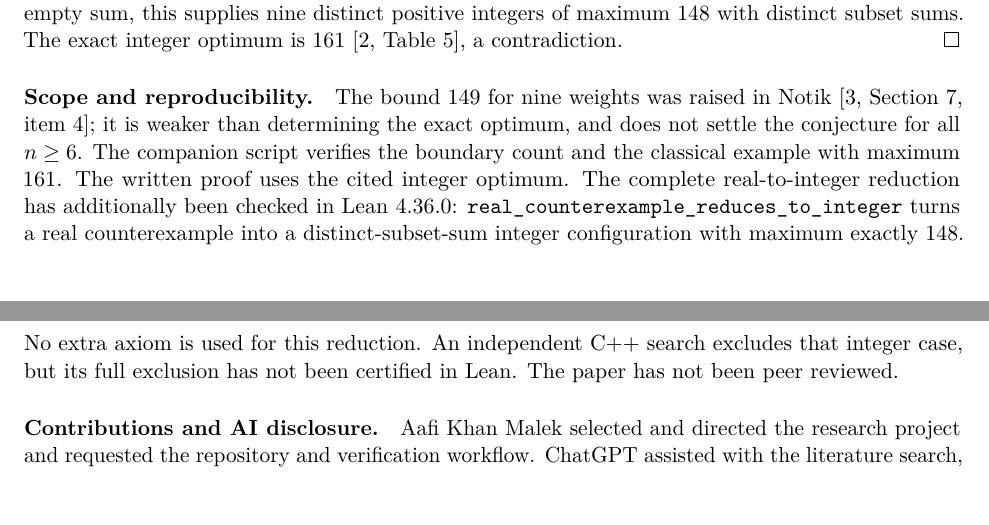
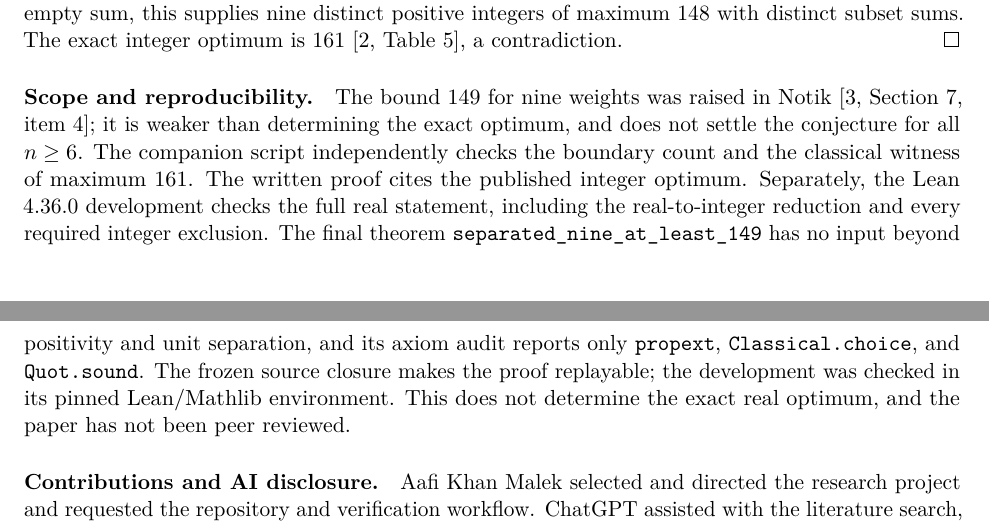
Before and after one commit to Aafimalek/novel-discoveries, a LaTeX paper (nine-separated-subset-sums/paper/nine-separated-subset-sums.tex): two parts of pages 2 and 3 of 3, joined at a grey line, cut so that both start at the same text, the shorter picture padded with empty space. Compiled offline with pdfLaTeX.

Commit message:
Link the end-to-end Lean theorem and update the nine-weights paper

```diff
--- a/nine-separated-subset-sums/paper/nine-separated-subset-sums.tex
+++ b/nine-separated-subset-sums/paper/nine-separated-subset-sums.tex
@@ -6,9 +6,9 @@
 \newtheorem{theorem}{Theorem}
 \newtheorem{lemma}{Lemma}
 \title{A lower bound of 149 for nine separated subset sums}
-\author{Aafi Khan Malek\\ \small Independent researcher\\
+\author{Aafi Khan Malek\\ \small Independent researcher, Ahmedabad, India\\
 \small\href{mailto:aafimalek2032@gmail.com}{\texttt{aafimalek2032@gmail.com}}}
-\date{27 November 2026}
+\date{28 November 2026}
 \begin{document}
 \maketitle
 \begin{abstract}
@@ -143,14 +143,18 @@ a contradiction.
 The bound $149$ for nine weights was raised in
 Notik \cite[Section 7, item 4]{notik}; it is weaker than
 determining the exact optimum, and does not settle the conjecture
-for all $n\ge6$. The companion script verifies the boundary
-count and the classical example with maximum $161$. The written proof uses the cited integer optimum. The complete
-real-to-integer reduction has additionally been checked in Lean 4.36.0:
-\texttt{real\_counterexample\_reduces\_to\_integer} turns a real
-counterexample into a distinct-subset-sum integer configuration with
-maximum exactly $148$. No extra axiom is used for this reduction.
-An independent C++ search excludes that integer case, but its full
-exclusion has not been certified in Lean. The paper has not been peer
+for all $n\ge6$. The companion script independently checks the boundary count and
+the classical witness of maximum 161. The written proof cites the
+published integer optimum. Separately, the
+\href{https://github.com/Aafimalek/novel-discoveries/tree/research/lean-rounding/nine-separated-subset-sums/verification/lean-real-149}{Lean 4.36.0 development}
+checks the full real statement, including the real-to-integer
+reduction and every required integer exclusion. The final theorem
+\texttt{separated\_nine\_at\_least\_149} has no input beyond positivity
+and unit separation, and its axiom audit reports only
+\texttt{propext}, \texttt{Classical.choice}, and \texttt{Quot.sound}.
+The frozen source closure makes the proof replayable; the development
+was checked in its pinned Lean/Mathlib environment. This does not
+determine the exact real optimum, and the paper has not been peer
 reviewed.
 
 \paragraph{Contributions and AI disclosure.}
```
Also changed, not shown: nine-separated-subset-sums/README.md, nine-separated-subset-sums/paper/nine-separated-subset-sums.pdf, 1 other file.
